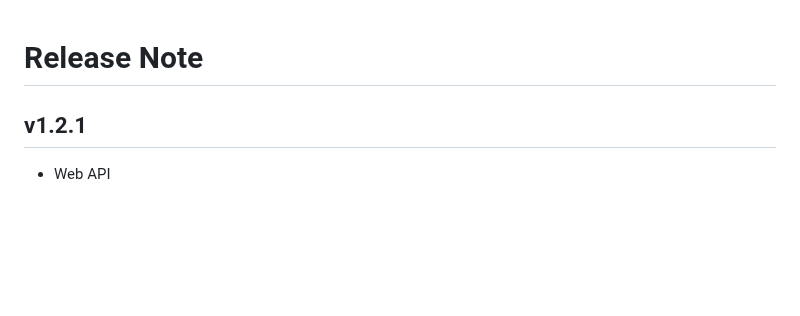
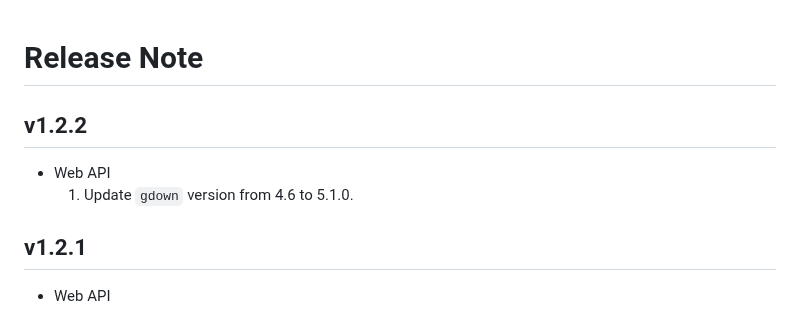
Before and after one commit to MaxChangInnodisk/ivit-i-web-api-fast, a Markdown page: assets/docs/release-note.md, the part around the change. Rendered like a GitHub page; blank space fills up the shorter version.

Commit message:
feat: update `gdown` version from 4.6 to 5.1.0.

```diff
--- a/assets/docs/release-note.md
+++ b/assets/docs/release-note.md
@@ -1,4 +1,8 @@
 # Release Note
+
+## v1.2.2
+* Web API
+  1. Update `gdown` version from 4.6 to 5.1.0.
 
 ## v1.2.1
 * Web API
```
